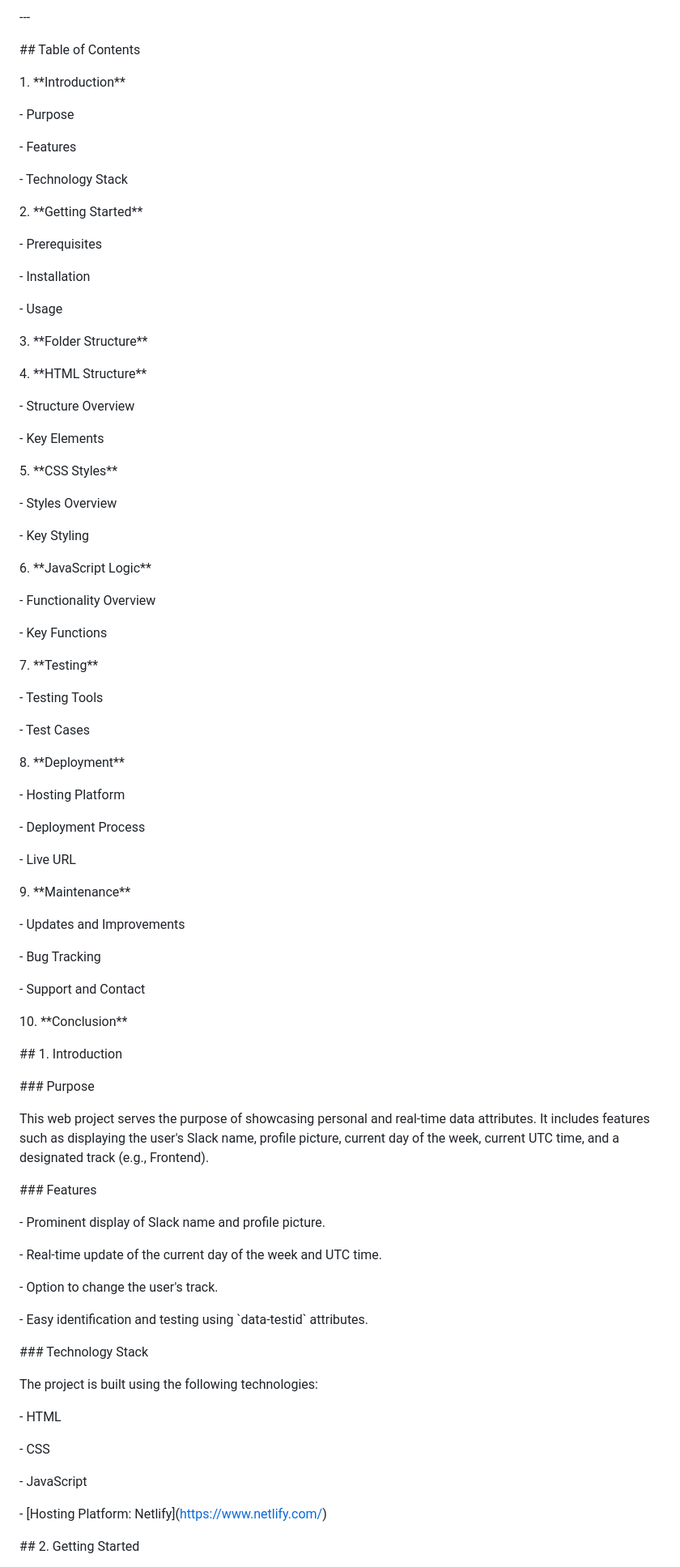
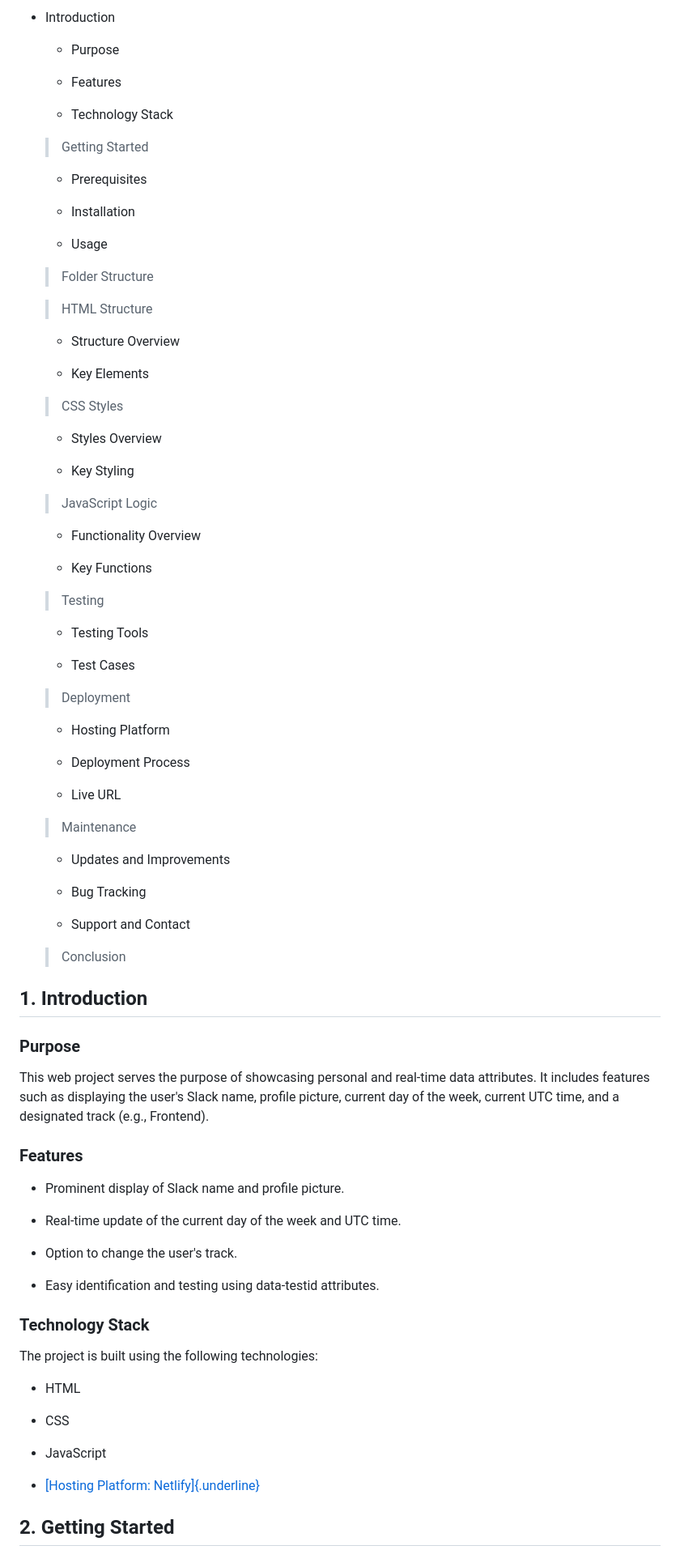
Before and after one commit to Buzoor/hng_stg1, a Markdown page: README.md, the part around the change printed below. Shown: that part at 81% size. GitHub-like rendering.

```diff
--- a/README.md
+++ b/README.md
@@ -8,98 +8,94 @@
 
-\-\--
+-   Introduction
 
-\## Table of Contents
+    -   Purpose
 
-1\. \*\*Introduction\*\*
+    -   Features
 
-\- Purpose
+    -   Technology Stack
 
-\- Features
+    > Getting Started
 
-\- Technology Stack
+    -   Prerequisites
 
-2\. \*\*Getting Started\*\*
+    -   Installation
 
-\- Prerequisites
+    -   Usage
 
-\- Installation
+    > Folder Structure
 
-\- Usage
+    > HTML Structure
 
-3\. \*\*Folder Structure\*\*
+    -   Structure Overview
 
-4\. \*\*HTML Structure\*\*
+    -   Key Elements
 
-\- Structure Overview
+    > CSS Styles
 
-\- Key Elements
+    -   Styles Overview
 
-5\. \*\*CSS Styles\*\*
+    -   Key Styling
 
-\- Styles Overview
+    > JavaScript Logic
 
-\- Key Styling
+    -   Functionality Overview
 
-6\. \*\*JavaScript Logic\*\*
+    -   Key Functions
 
-\- Functionality Overview
+    > Testing
 
-\- Key Functions
+    -   Testing Tools
 
-7\. \*\*Testing\*\*
+    -   Test Cases
 
-\- Testing Tools
+    > Deployment
 
-\- Test Cases
+    -   Hosting Platform
 
-8\. \*\*Deployment\*\*
+    -   Deployment Process
 
-\- Hosting Platform
+    -   Live URL
 
-\- Deployment Process
+    > Maintenance
 
-\- Live URL
+    -   Updates and Improvements
 
-9\. \*\*Maintenance\*\*
+    -   Bug Tracking
 
-\- Updates and Improvements
+    -   Support and Contact
 
-\- Bug Tracking
+    > Conclusion
 
-\- Support and Contact
+## 1. Introduction
 
-10\. \*\*Conclusion\*\*
-
-\## 1. Introduction
-
-\### Purpose
+### Purpose
 
 This web project serves the purpose of showcasing personal and real-time
 data attributes. It includes features such as displaying the user\'s
 Slack name, profile picture, current day of the week, current UTC time,
 and a designated track (e.g., Frontend).
 
-\### Features
+### Features
 
-\- Prominent display of Slack name and profile picture.
+-   Prominent display of Slack name and profile picture.
 
-\- Real-time update of the current day of the week and UTC time.
+-   Real-time update of the current day of the week and UTC time.
 
-\- Option to change the user\'s track.
+-   Option to change the user\'s track.
 
-\- Easy identification and testing using \`data-testid\` attributes.
+-   Easy identification and testing using data-testid attributes.
 
-\### Technology Stack
+### Technology Stack
 
 The project is built using the following technologies:
 
-\- HTML
+-   HTML
 
-\- CSS
+-   CSS
 
-\- JavaScript
+-   JavaScript
 
-\- \[Hosting Platform: Netlify\](https://www.netlify.com/)
+-   [[Hosting Platform: Netlify]{.underline}](https://www.netlify.com/)
 
-\## 2. Getting Started
+## 2. Getting Started
 
```
Also changed, not shown: other parts of README.md (+67 -73 lines).
